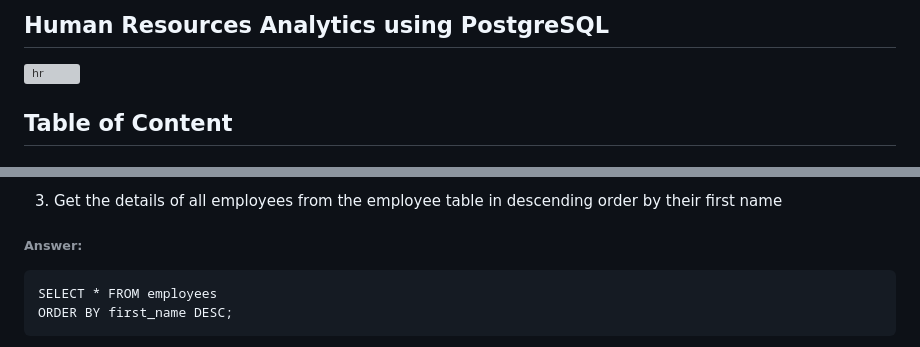
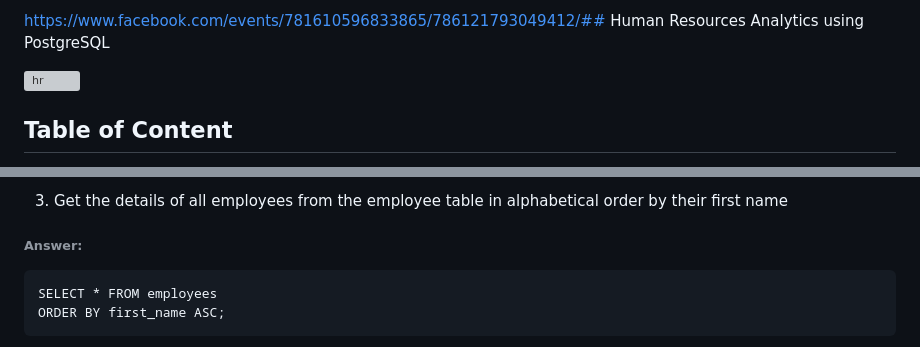
Before and after one commit to lanhoang82/Data-Portfolio-1, a Markdown page: 1. SQL - HR Analytics on PostgreSQL/README.md, 2 parts joined by grey strips. GitHub-like rendering; grey boxes are pictures that could not be loaded.

````diff
--- a/1. SQL - HR Analytics on PostgreSQL/README.md
+++ b/1. SQL - HR Analytics on PostgreSQL/README.md
@@ -1,4 +1,4 @@
-## Human Resources Analytics using PostgreSQL
+https://www.facebook.com/events/781610596833865/786121793049412/## Human Resources Analytics using PostgreSQL
 
 ![hr](https://github.com/lanhoang82/Data-Portfolio-1/assets/47191803/d77d0a9c-4ab9-4806-b9a1-ca901fe3c6a4)
 
@@ -43,8 +45,8 @@ SELECT DISTINCT department_id FROM employees;
 
-3. Get the details of all employees from the employee table in descending order by their first name
+3. Get the details of all employees from the employee table in alphabetical order by their first name
 
 ###### Answer:
 ```
 SELECT * FROM employees
-ORDER BY first_name DESC;
+ORDER BY first_name ASC;
 ```
````
Also changed, not shown: other parts of 1. SQL - HR Analytics on PostgreSQL/README.md (+40 -0 lines).
